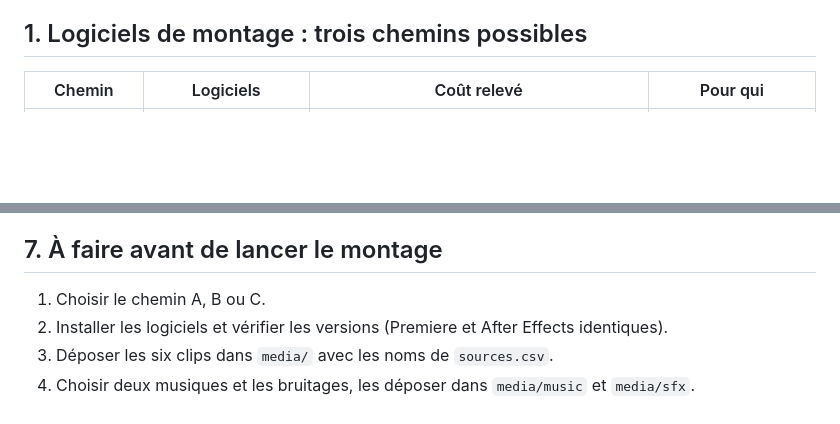
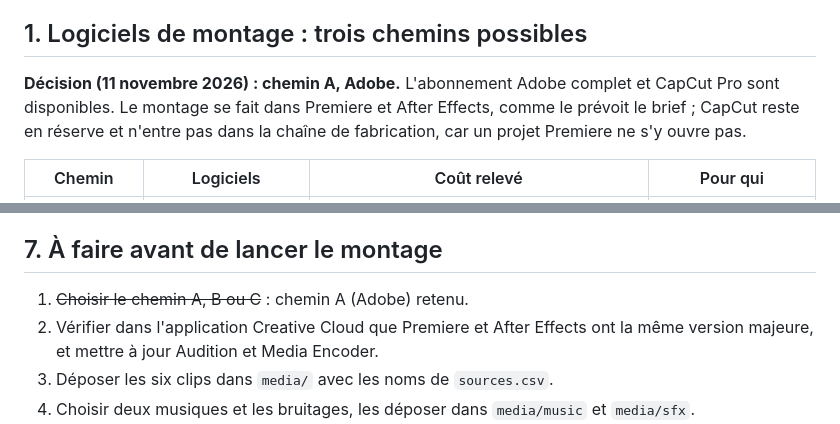
Before and after one commit to ilyem974/nexus-vanillaplus, a Markdown page: iron-man-edit/RESSOURCES.md, 2 parts joined by grey strips. Drawn GitHub-style; blank space fills up the shorter version.

Commit message:
Record Adobe as the chosen editing path
Co-Authored-By: Claude Fable 5.2 <noreply@anthropic.com>
Claude-Session: https://claude.ai/code/session_013yqw8DvdbCWyRpRnkfaBpK

```diff
--- a/iron-man-edit/RESSOURCES.md
+++ b/iron-man-edit/RESSOURCES.md
@@ -3,6 +3,8 @@
 Recherches web du 11 novembre 2026. Les prix viennent de sites tiers, pas des pages officielles : à confirmer au moment de payer. Les liens YouTube sortent des résultats de recherche ; **je n'ai visionné aucune vidéo** (YouTube est bloqué depuis ma session), donc qualité, cadence et langue restent à vérifier.
 
 ## 1. Logiciels de montage : trois chemins possibles
+
+**Décision (11 novembre 2026) : chemin A, Adobe.** L'abonnement Adobe complet et CapCut Pro sont disponibles. Le montage se fait dans Premiere et After Effects, comme le prévoit le brief ; CapCut reste en réserve et n'entre pas dans la chaîne de fabrication, car un projet Premiere ne s'y ouvre pas.
 
 | Chemin | Logiciels | Coût relevé | Pour qui |
 |---|---|---|---|
@@ -89,8 +91,8 @@ Ces liens servent au repérage. Les conditions de YouTube n'autorisent pas le t
 
 ## 7. À faire avant de lancer le montage
 
-1. Choisir le chemin A, B ou C.
-2. Installer les logiciels et vérifier les versions (Premiere et After Effects identiques).
+1. ~~Choisir le chemin A, B ou C~~ : chemin A (Adobe) retenu.
+2. Vérifier dans l'application Creative Cloud que Premiere et After Effects ont la même version majeure, et mettre à jour Audition et Media Encoder.
 3. Déposer les six clips dans `media/` avec les noms de `sources.csv`.
 4. Choisir deux musiques et les bruitages, les déposer dans `media/music` et `media/sfx`.
 5. Installer la police des sous-titres.
```
